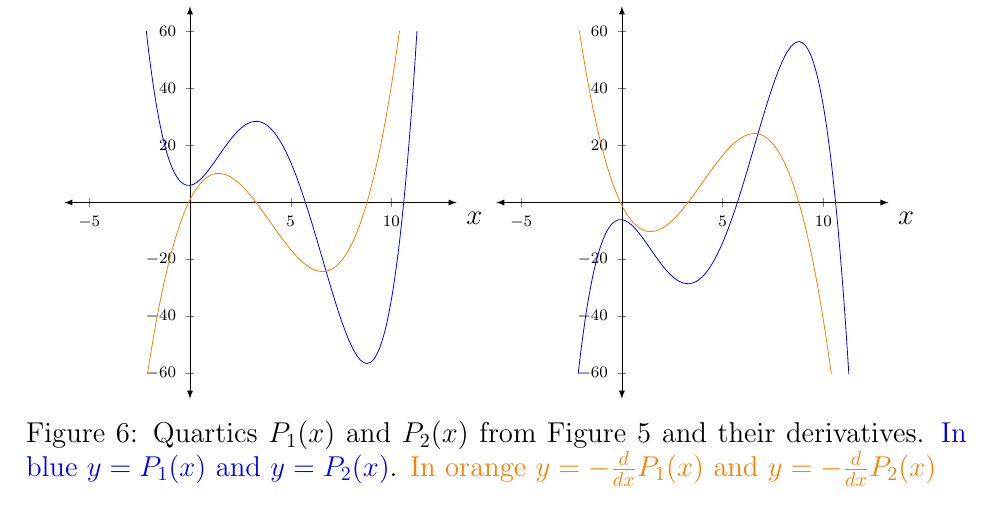
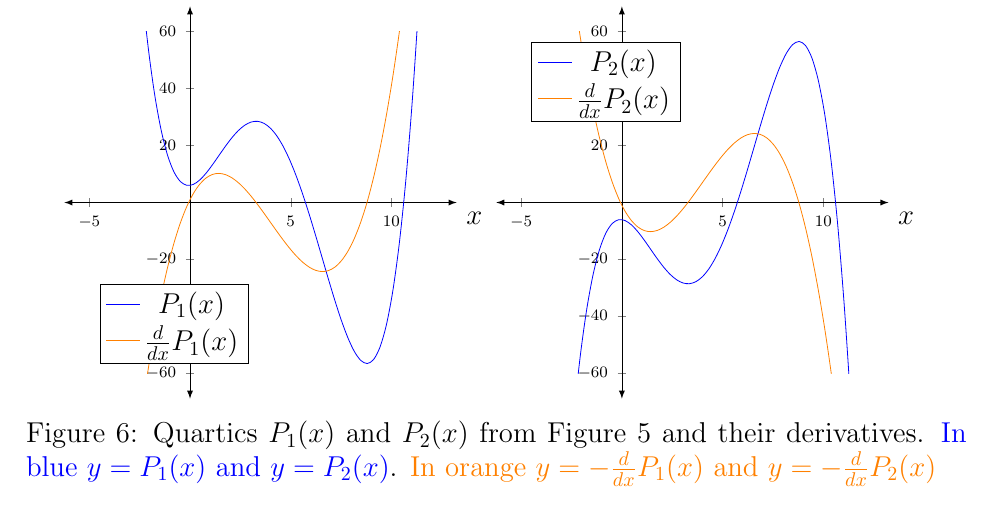
Before and after one commit to jimka2001/immersion, a LaTeX document (doc/polynomials.tex, which reads doc/pfg-quartic-deriv.tex): part of page 27 of 27, cut so that both start at the same text. Compiled offline with pdfLaTeX.

Commit message:
plot legends

```diff
--- a/doc/pfg-quartic-deriv.tex
+++ b/doc/pfg-quartic-deriv.tex
@@ -22,6 +22,7 @@
 %        xticklabels={$20000$},
         % ---------------------------------------------------------------------
  %       ytick={\empty},
+        legend pos=south west,
         ticklabel style={font=\scriptsize},
         xlabel=$x$,
         ylabel=$y$,
@@ -35,7 +36,9 @@
     ]
 
         \addplot[samples=51,smooth,domain=-4:12,color=blue] {0.125 * x^4 -2* x^3 + 7 * x^2 + x + 6};
+        \addlegendentry{\(P_1(x)\)}
         \addplot[samples=51,smooth,domain=-4:12,color=orange] {0.5 * x^3 -6* x^2 + 14 * x + 1};
+        \addlegendentry{\(\frac{d}{dx}P_1(x)\)}
 
     \end{axis}
 
@@ -73,7 +77,9 @@
     ]
 
         \addplot[samples=51,smooth,domain=-4:12,color=blue] {-0.125 * x^4 +2* x^3 - 7 * x^2 - x - 6};
+        \addlegendentry{\(P_2(x)\)}
         \addplot[samples=51,smooth,domain=-4:12,color=orange] {-0.5 * x^3 +6* x^2 - 14 * x - 1};
+        \addlegendentry{\(\frac{d}{dx}P_2(x)\)}
     \end{axis}
 
 
```
Also changed, not shown: doc/pfg-quartic-deriv.tex (1 more changed lines).
